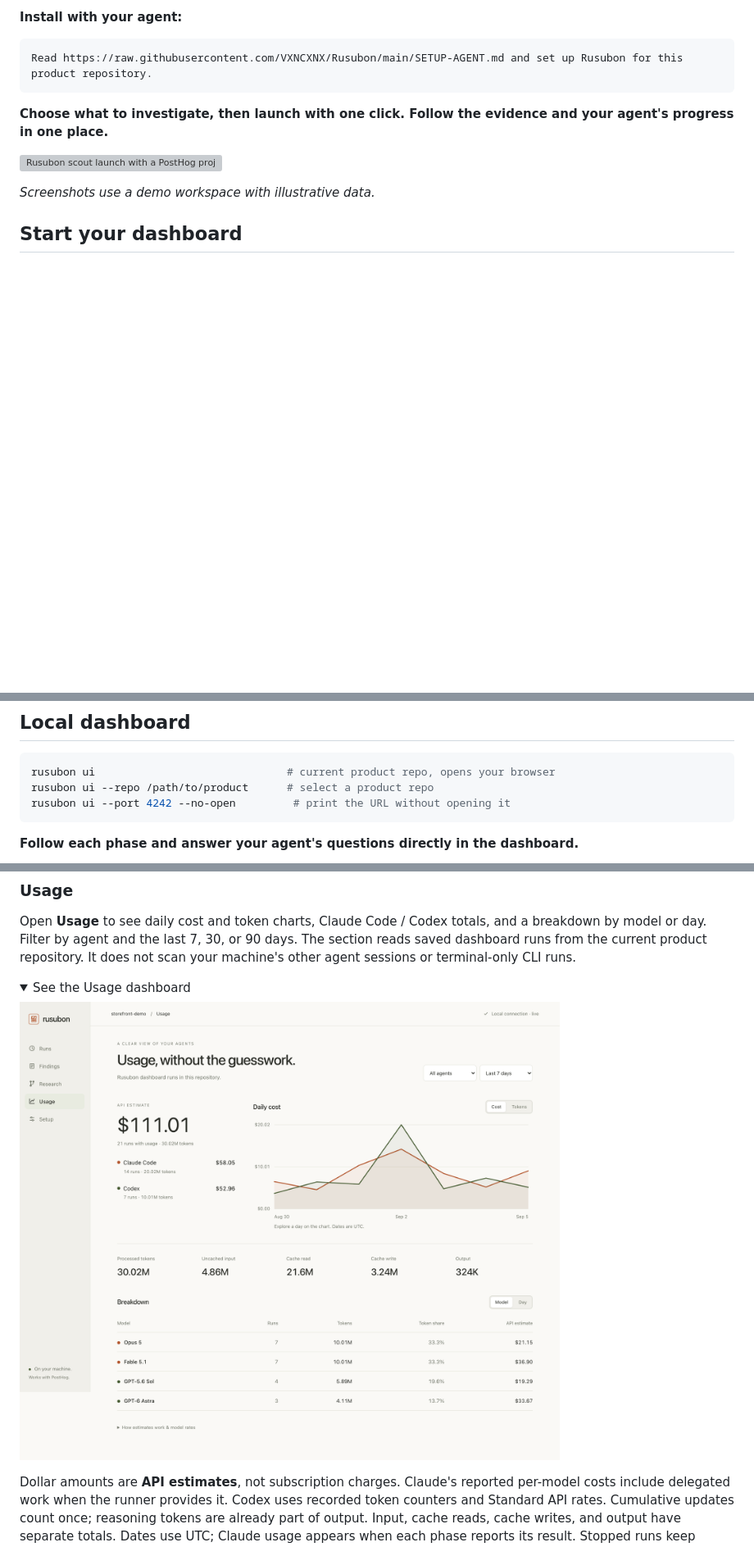
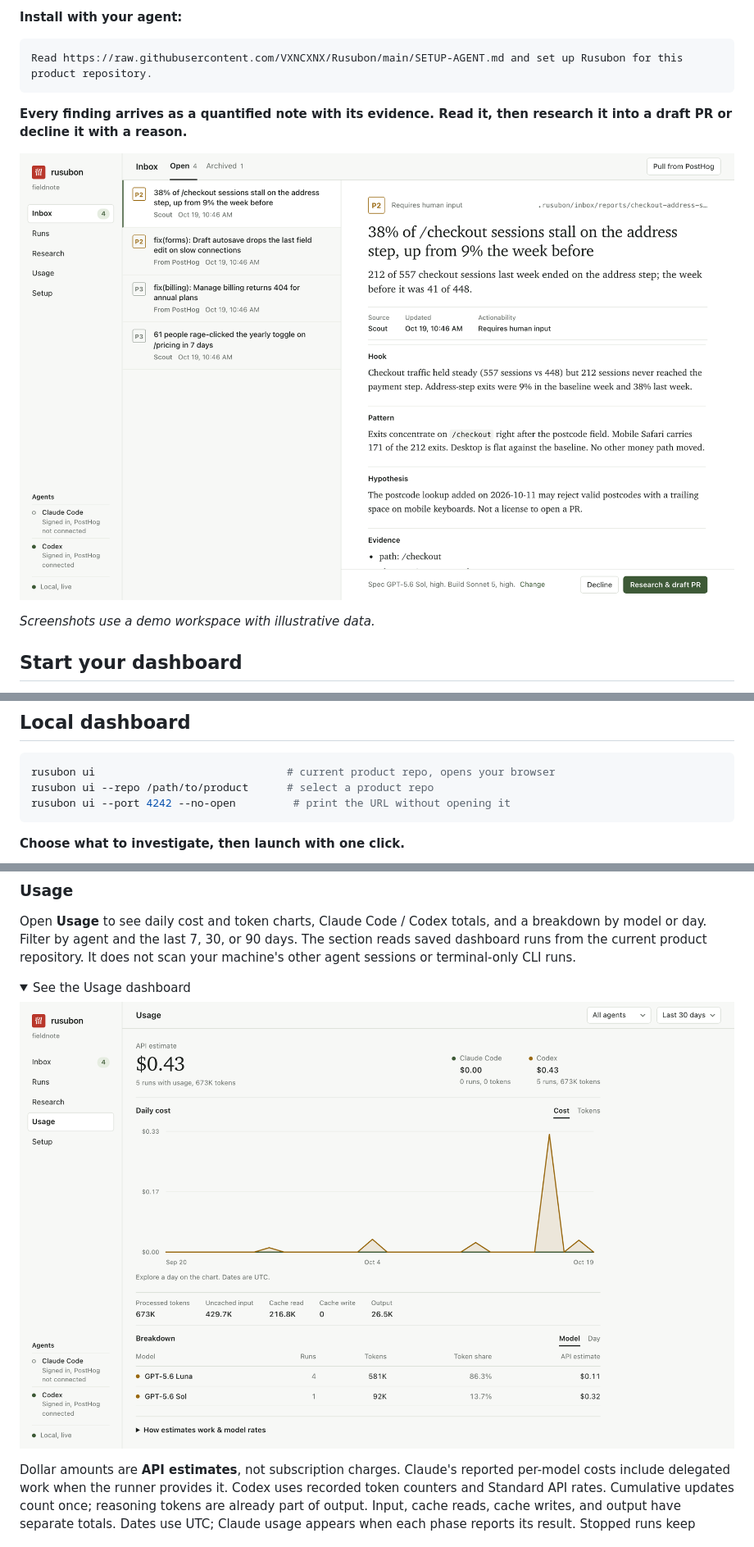
Before and after one commit to VXNCXNX/Rusubon, a Markdown page: README.md, 3 parts joined by grey strips. Shown: that part at 82% size. Drawn GitHub-style; pictures changed too: docs/images/dashboard-inbox.png (added), docs/images/dashboard-usage.png; folded sections open; blank space fills up the shorter version; grey boxes are pictures that could not be loaded.

````diff
--- a/README.md
+++ b/README.md
@@ -13,9 +13,9 @@ Early preview, version 0.1.0. Install from source below. The dashboard supports
 Read https://raw.githubusercontent.com/VXNCXNX/Rusubon/main/SETUP-AGENT.md and set up Rusubon for this product repository.
 ```
 
-**Choose what to investigate, then launch with one click. Follow the evidence and your agent's progress in one place.**
+**Every finding arrives as a quantified note with its evidence. Read it, then research it into a draft PR or decline it with a reason.**
 
-![Rusubon scout launch with a PostHog project, date range, money paths, selectable checks, additional context, and compact agent controls.](docs/images/dashboard-launch.png)
+![Rusubon inbox: findings on the left with priority stamps, the selected report on the right with its facts row, evidence, and the Research or Decline decision bar.](docs/images/dashboard-inbox.png)
 
 *Screenshots use a demo workspace with illustrative data.*
 
@@ -84,5 +84,5 @@ rusubon ui --repo /path/to/product      # select a product repo
 rusubon ui --port 4242 --no-open         # print the URL without opening it
 ```
 
-**Follow each phase and answer your agent's questions directly in the dashboard.**
+**Choose what to investigate, then launch with one click.**
 
````
Also changed, not shown: other parts of README.md (+7 -1 lines), CHANGELOG.md (+7 -0 lines), docs/images/dashboard-monitor.png, 1 other file.
